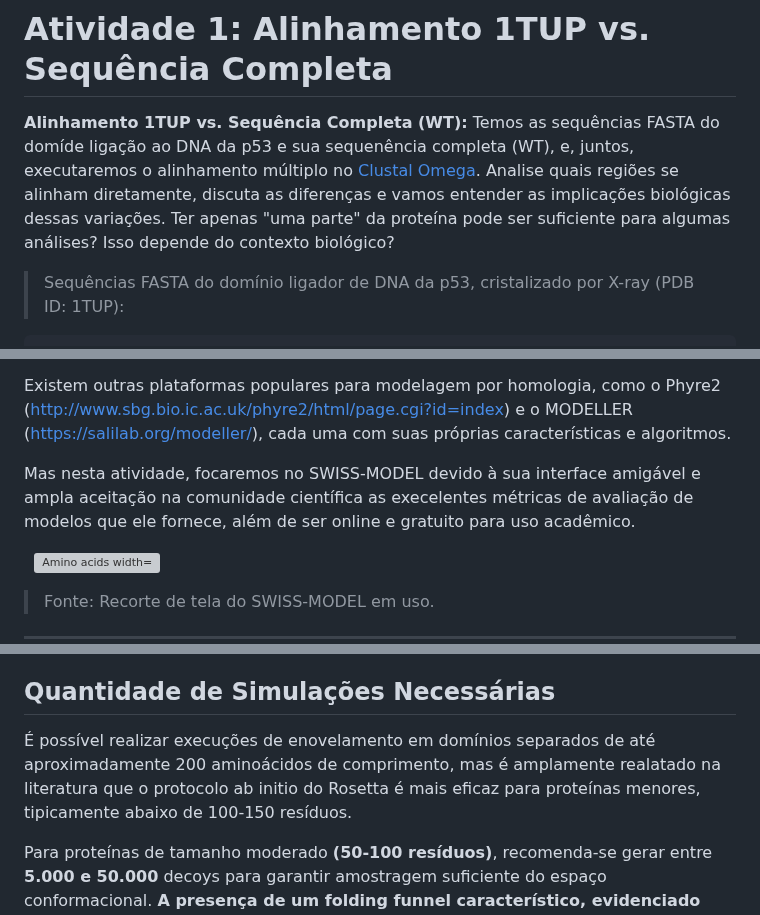
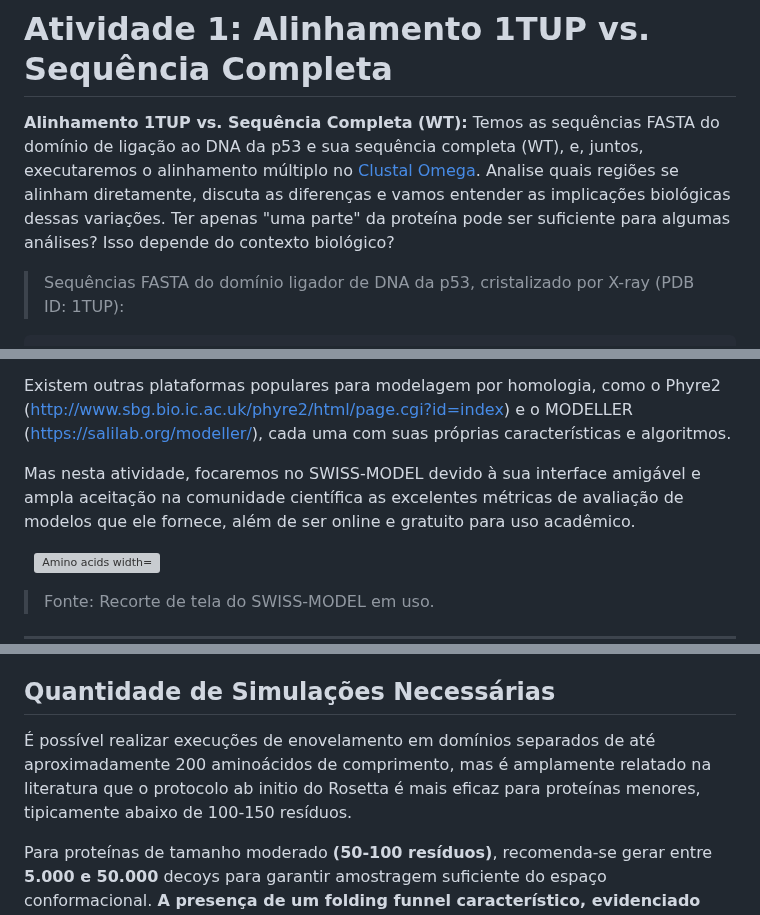
Before and after one commit to madsondeluna/bits_bytes_biomolecules, a Markdown page: EXERCISES.md, 3 parts joined by grey strips. Drawn GitHub-style; grey boxes are pictures that could not be loaded.

```diff
--- a/EXERCISES.md
+++ b/EXERCISES.md
@@ -130,7 +130,7 @@ As ferramentas abaixo serão utilizadas para analisar propriedades físico-quím
 
 # Atividade 1: Alinhamento 1TUP vs. Sequência Completa
 
-**Alinhamento 1TUP vs. Sequência Completa (WT):** Temos as sequências FASTA do domíde ligação ao DNA da p53 e sua sequenência completa (WT), e, juntos, executaremos o alinhamento múltiplo no <a href="https://www.ebi.ac.uk/jdispatcher/msa/clustalo" target="_blank" rel="noopener noreferrer">Clustal Omega</a>. Analise quais regiões se alinham diretamente, discuta as diferenças e vamos entender as implicações biológicas dessas variações. Ter apenas "uma parte" da proteína pode ser suficiente para algumas análises? Isso depende do contexto biológico?
+**Alinhamento 1TUP vs. Sequência Completa (WT):** Temos as sequências FASTA do domínio de ligação ao DNA da p53 e sua sequência completa (WT), e, juntos, executaremos o alinhamento múltiplo no <a href="https://www.ebi.ac.uk/jdispatcher/msa/clustalo" target="_blank" rel="noopener noreferrer">Clustal Omega</a>. Analise quais regiões se alinham diretamente, discuta as diferenças e vamos entender as implicações biológicas dessas variações. Ter apenas "uma parte" da proteína pode ser suficiente para algumas análises? Isso depende do contexto biológico?
 
 > Sequências FASTA do domínio ligador de DNA da p53, cristalizado por X-ray (PDB ID: 1TUP):
 
@@ -481,7 +481,7 @@ Nesta parte da atividade iremos utilizar o <a href="https://swissmodel.expasy.or
 
 Existem outras plataformas populares para modelagem por homologia, como o Phyre2 (<a href="http://www.sbg.bio.ic.ac.uk/phyre2/html/page.cgi?id=index" target="_blank">http://www.sbg.bio.ic.ac.uk/phyre2/html/page.cgi?id=index</a>) e o MODELLER (<a href="https://salilab.org/modeller/" target="_blank">https://salilab.org/modeller/</a>), cada uma com suas próprias características e algoritmos.
 
-Mas nesta atividade, focaremos no SWISS-MODEL devido à sua interface amigável e ampla aceitação na comunidade científica as execelentes métricas de avaliação de modelos que ele fornece, além de ser online e gratuito para uso acadêmico.
+Mas nesta atividade, focaremos no SWISS-MODEL devido à sua interface amigável e ampla aceitação na comunidade científica as excelentes métricas de avaliação de modelos que ele fornece, além de ser online e gratuito para uso acadêmico.
 
 <p align="justify">
   <img src="imgs/swissssss.png" alt="Amino acids width="1000">
@@ -728,7 +728,7 @@ Vamos discutir as vantagens e desvantagens do *ab initio* em comparação com os
 
 ## Quantidade de Simulações Necessárias
 
-É possível realizar execuções de enovelamento em domínios separados de até aproximadamente 200 aminoácidos de comprimento, mas é amplamente realatado na literatura que o protocolo ab initio do Rosetta é mais eficaz para proteínas menores, tipicamente abaixo de 100-150 resíduos.
+É possível realizar execuções de enovelamento em domínios separados de até aproximadamente 200 aminoácidos de comprimento, mas é amplamente relatado na literatura que o protocolo ab initio do Rosetta é mais eficaz para proteínas menores, tipicamente abaixo de 100-150 resíduos.
 
 Para proteínas de tamanho moderado **(50-100 resíduos)**, recomenda-se gerar entre **5.000 e 50.000** decoys para garantir amostragem suficiente do espaço conformacional. **A presença de um folding funnel característico, evidenciado pela convergência de estruturas de baixo RMSD e baixa energia (REU - Rosetta Energy Units)**, indica que o protocolo conseguiu identificar a região do estado nativo da proteína.
 
```
Also changed, not shown: other parts of EXERCISES.md (+16 -16 lines).
